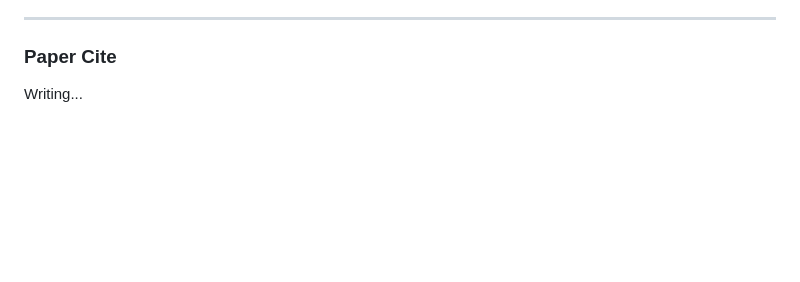
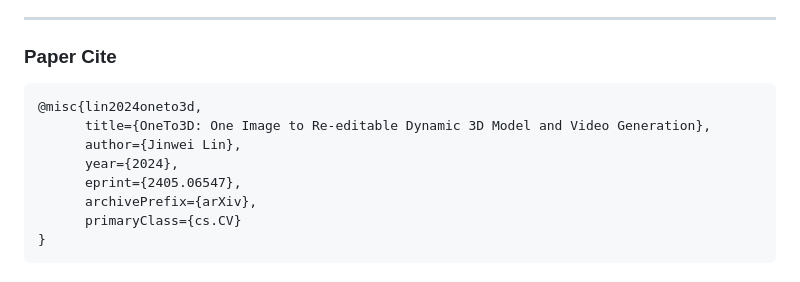
Before and after one commit to lin-jinwei/OneTo3D, a Markdown page: README.md, the part around the change. GitHub-like rendering; blank space fills up the shorter version.

Commit message:
Update README.md
lin-jinwei

````diff
--- a/README.md
+++ b/README.md
@@ -159,4 +159,13 @@ example:
 ---
 
 ### Paper Cite
-Writing...
+```tex
+@misc{lin2024oneto3d,
+      title={OneTo3D: One Image to Re-editable Dynamic 3D Model and Video Generation},
+      author={Jinwei Lin},
+      year={2024},
+      eprint={2405.06547},
+      archivePrefix={arXiv},
+      primaryClass={cs.CV}
+}
+```
````
